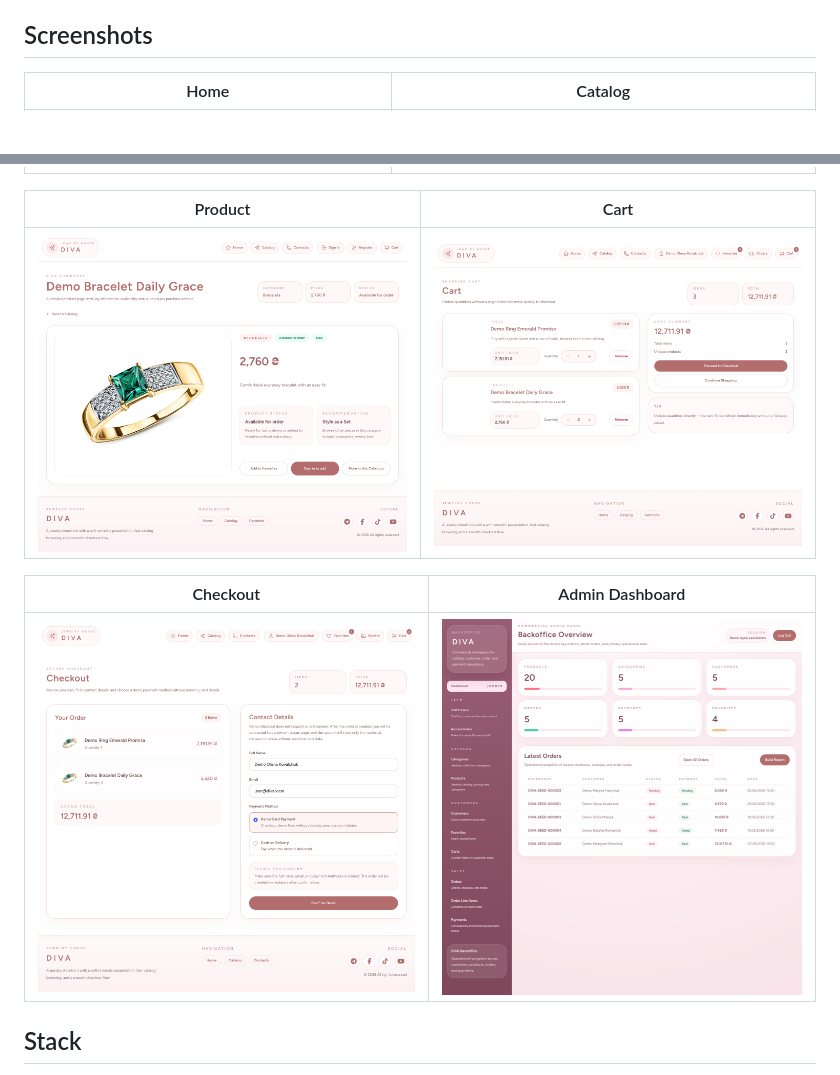
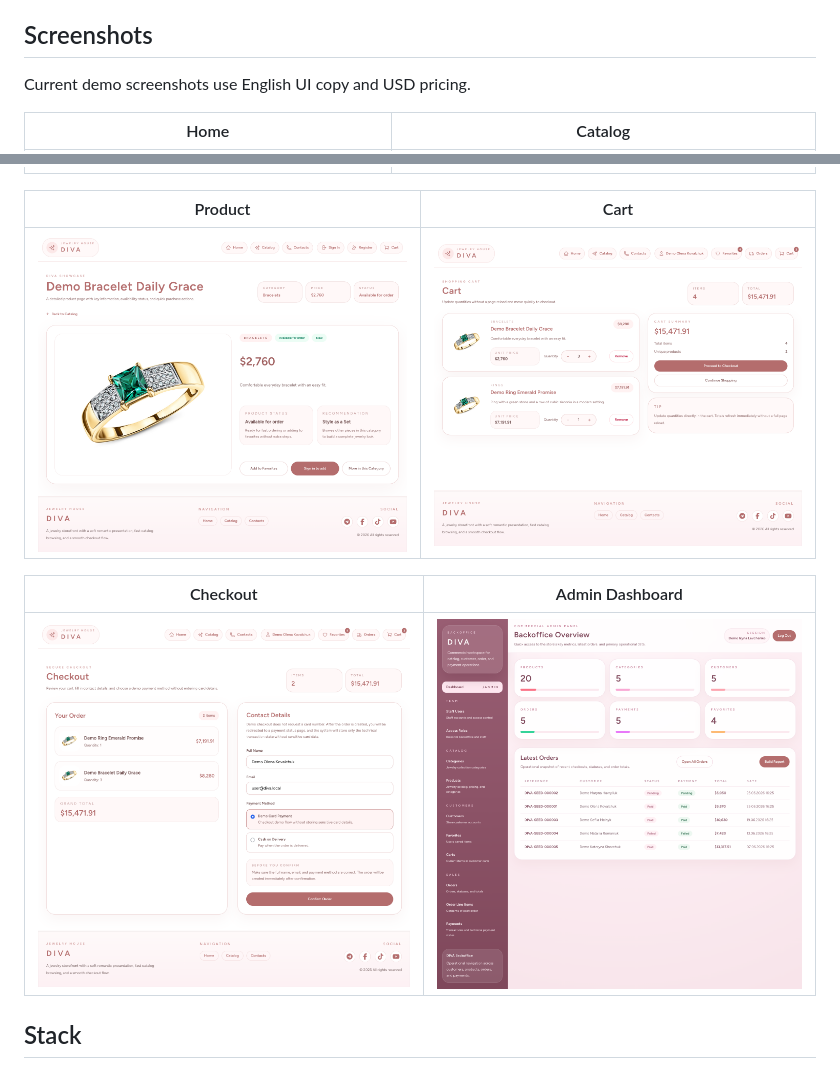
Before and after one commit to chikbob/diva-jewerly, a Markdown page: README.md, 2 parts joined by grey strips. Rendered like a GitHub page; pictures changed too: docs/screenshots/admin-dashboard.png, docs/screenshots/cart.png, docs/screenshots/checkout.png; blank space fills up the shorter version.

Commit message:
Refresh README screenshots with USD pricing

```diff
--- a/README.md
+++ b/README.md
@@ -11,6 +11,8 @@ Laravel 10 + Inertia.js + Vue 3 storefront for a jewelry shop with a customer-fa
 - Docker-based local runtime with MySQL, Redis, PHP-FPM, Nginx and Vite
 
 ## Screenshots
+
+Current demo screenshots use English UI copy and USD pricing.
 
 | Home | Catalog |
 | --- | --- |
```
Also changed, not shown: docs/screenshots/catalog.png.
